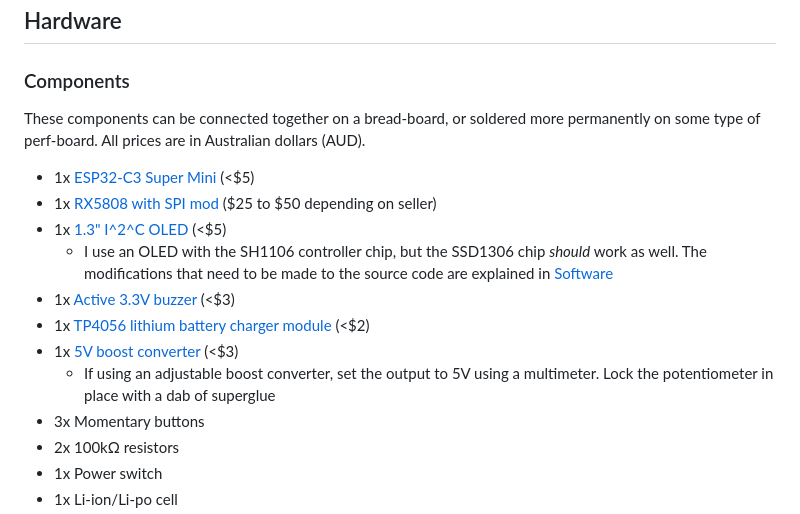
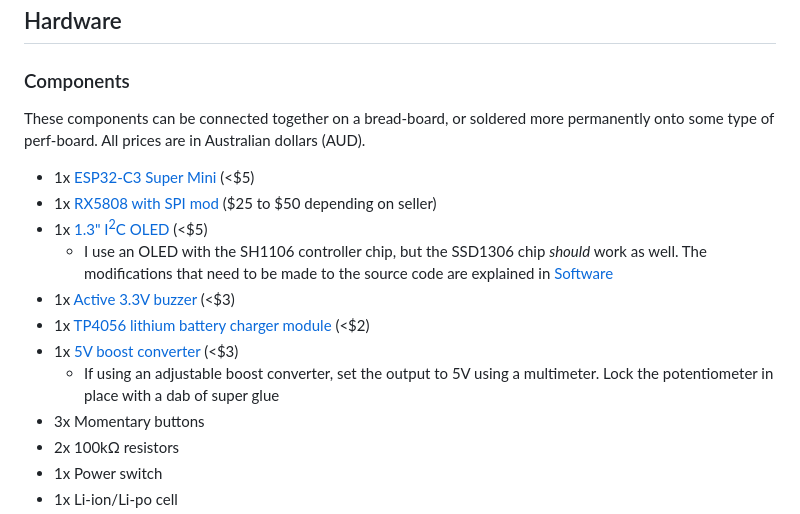
Before and after one commit to odddollar/Hertz-hunter, a Markdown page: README.md, the part around the change. Drawn GitHub-style.

Commit message:
Fixed markdown formatting

```diff
--- a/README.md
+++ b/README.md
@@ -33,16 +33,16 @@ This project aims to make this useful tool more accessible to pilots and race or
 
 ### Components
 
-These components can be connected together on a bread-board, or soldered more permanently on some type of perf-board. All prices are in Australian dollars (AUD).
+These components can be connected together on a bread-board, or soldered more permanently onto some type of perf-board. All prices are in Australian dollars (AUD).
 
 - 1x [ESP32-C3 Super Mini](https://www.aliexpress.com/w/wholesale-esp32-c3-super-mini.html) (<$5)
 - 1x [RX5808 with SPI mod](https://www.aliexpress.com/w/wholesale-rx5808-spi.html) (\$25 to \$50 depending on seller)
-- 1x [1.3" I^2^C OLED](https://www.aliexpress.com/w/wholesale-1.3-oled.html) (<$5)
+- 1x [1.3" I<sup>2</sup>C OLED](https://www.aliexpress.com/w/wholesale-1.3-oled.html) (<$5)
     - I use an OLED with the SH1106 controller chip, but the SSD1306 chip *should* work as well. The modifications that need to be made to the source code are explained in [Software](#Software)
 - 1x [Active 3.3V buzzer](https://www.aliexpress.com/w/wholesale-active-buzzer.html) (<$3)
 - 1x [TP4056 lithium battery charger module](https://zaitronics.com.au/products/tp4056-type-c-18650-lithium-battery-charger-protection) (<$2)
 - 1x [5V boost converter](https://zaitronics.com.au/products/mt3608-step-up-module) (<$3)
-    - If using an adjustable boost converter, set the output to 5V using a multimeter. Lock the potentiometer in place with a dab of superglue
+    - If using an adjustable boost converter, set the output to 5V using a multimeter. Lock the potentiometer in place with a dab of super glue
 - 3x Momentary buttons
 - 2x 100kΩ resistors
 - 1x Power switch
```
